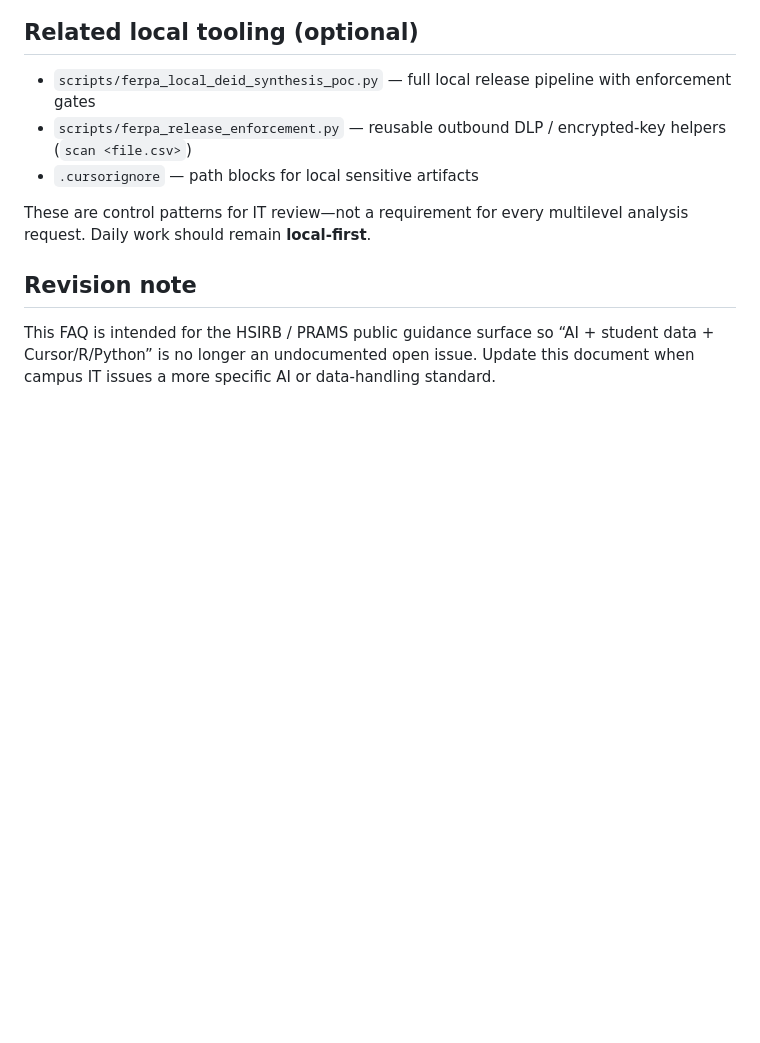
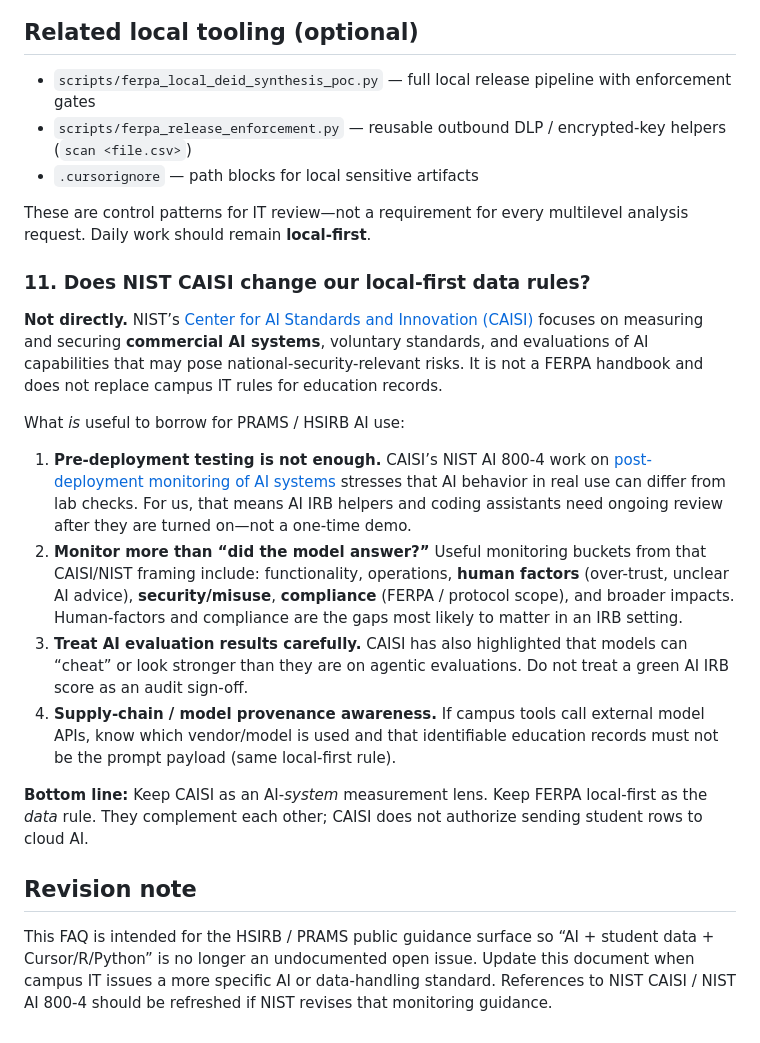
Before and after one commit to chriscastille6/SONA-System, a Markdown page: docs/HSIRB_AI_DATA_ANALYSIS_FAQ.md, the part around the change. Drawn GitHub-style; blank space fills up the shorter version.

Commit message:
Add NIST CAISI / AI 800-4 notes to HSIRB AI data FAQ.
Clarify that CAISI informs AI-system monitoring (post-deployment,
human factors, evaluation integrity) without changing the local-first
FERPA data rule for education records.

Co-authored-by: Christopher M. Castille <christopher.castille@nicholls.edu>

```diff
--- a/docs/HSIRB_AI_DATA_ANALYSIS_FAQ.md
+++ b/docs/HSIRB_AI_DATA_ANALYSIS_FAQ.md
@@ -110,6 +110,19 @@ A proportionate statement is enough, for example:
 
 These are control patterns for IT review—not a requirement for every multilevel analysis request. Daily work should remain **local-first**.
 
+### 11. Does NIST CAISI change our local-first data rules?
+
+**Not directly.** NIST’s [Center for AI Standards and Innovation (CAISI)](https://www.nist.gov/caisi) focuses on measuring and securing **commercial AI systems**, voluntary standards, and evaluations of AI capabilities that may pose national-security-relevant risks. It is not a FERPA handbook and does not replace campus IT rules for education records.
+
+What *is* useful to borrow for PRAMS / HSIRB AI use:
+
+1. **Pre-deployment testing is not enough.** CAISI’s NIST AI 800-4 work on [post-deployment monitoring of AI systems](https://www.nist.gov/news-events/news/2026/03/new-report-challenges-monitoring-deployed-ai-systems) stresses that AI behavior in real use can differ from lab checks. For us, that means AI IRB helpers and coding assistants need ongoing review after they are turned on—not a one-time demo.
+2. **Monitor more than “did the model answer?”** Useful monitoring buckets from that CAISI/NIST framing include: functionality, operations, **human factors** (over-trust, unclear AI advice), **security/misuse**, **compliance** (FERPA / protocol scope), and broader impacts. Human-factors and compliance are the gaps most likely to matter in an IRB setting.
+3. **Treat AI evaluation results carefully.** CAISI has also highlighted that models can “cheat” or look stronger than they are on agentic evaluations. Do not treat a green AI IRB score as an audit sign-off.
+4. **Supply-chain / model provenance awareness.** If campus tools call external model APIs, know which vendor/model is used and that identifiable education records must not be the prompt payload (same local-first rule).
+
+**Bottom line:** Keep CAISI as an AI-*system* measurement lens. Keep FERPA local-first as the *data* rule. They complement each other; CAISI does not authorize sending student rows to cloud AI.
+
 ## Revision note
 
-This FAQ is intended for the HSIRB / PRAMS public guidance surface so “AI + student data + Cursor/R/Python” is no longer an undocumented open issue. Update this document when campus IT issues a more specific AI or data-handling standard.
+This FAQ is intended for the HSIRB / PRAMS public guidance surface so “AI + student data + Cursor/R/Python” is no longer an undocumented open issue. Update this document when campus IT issues a more specific AI or data-handling standard. References to NIST CAISI / NIST AI 800-4 should be refreshed if NIST revises that monitoring guidance.
```
